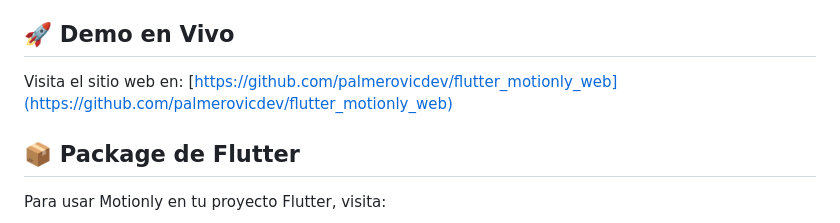
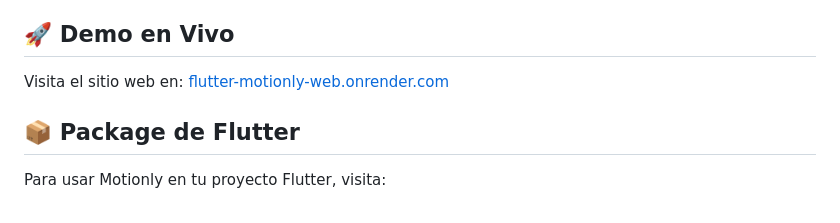
Before and after one commit to palmerovicdev/flutter_motionly_web, a Markdown page: README.md, the part around the change. GitHub-like rendering.

Commit message:
Change demo website link in README
Updated the demo website link to the new URL.

```diff
--- a/README.md
+++ b/README.md
@@ -11,7 +11,7 @@ Este es el sitio web de demostración que muestra las capacidades del package [f
 
 ## 🚀 Demo en Vivo
 
-Visita el sitio web en: [https://github.com/palmerovicdev/flutter_motionly_web](https://github.com/palmerovicdev/flutter_motionly_web)
+Visita el sitio web en: [flutter-motionly-web.onrender.com](https://flutter-motionly-web.onrender.com/)
 
 ## 📦 Package de Flutter
 
```
